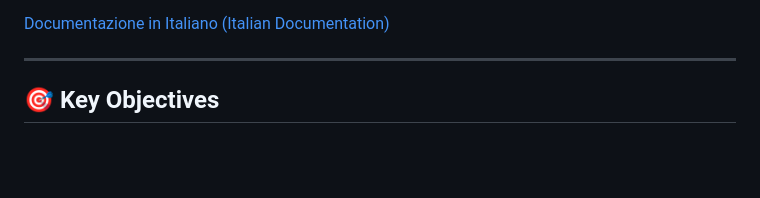
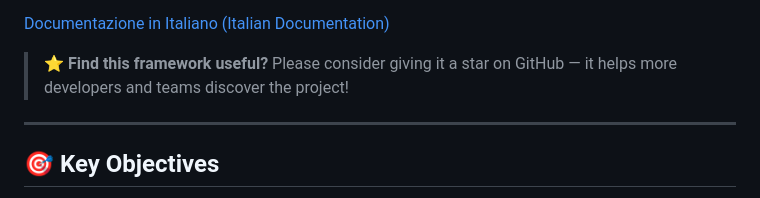
Before and after one commit to acarducci65-svg/vibe-multiagent-public, a Markdown page: README.en.md, the part around the change. Rendered like a GitHub page; blank space fills up the shorter version.

```diff
--- a/README.en.md
+++ b/README.en.md
@@ -18,6 +18,8 @@
 > 💡 **Dogfooding & Transparency**: This entire framework, test suite, and mechanical guardrail system were conceived, engineered, and battle-tested autonomously in a multi-agent workflow by the AI agents themselves (**Google Antigravity AGY**, **Claude Code**, and **OpenAI Codex CLI**) under the continuous human architectural direction and supervision of **Alessandro Carducci** (strictly adhering to the *Human-in-the-Loop* / Director principle).
 
 [Documentazione in Italiano (Italian Documentation)](README.md)
+
+> ⭐ **Find this framework useful?** Please consider giving it a star on GitHub — it helps more developers and teams discover the project!
 
 ---
 
```
Also changed, not shown: README.md (+2 -0 lines).
